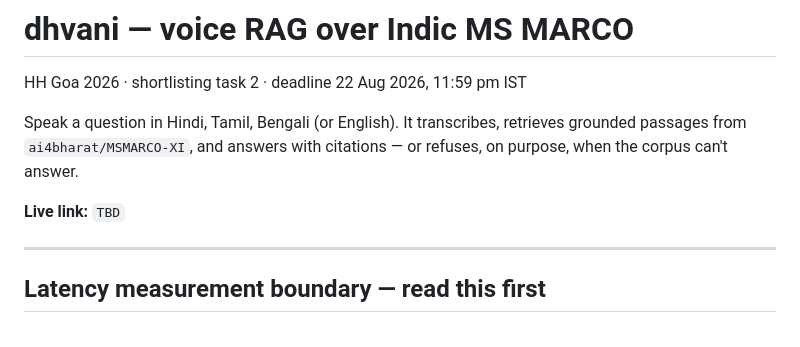
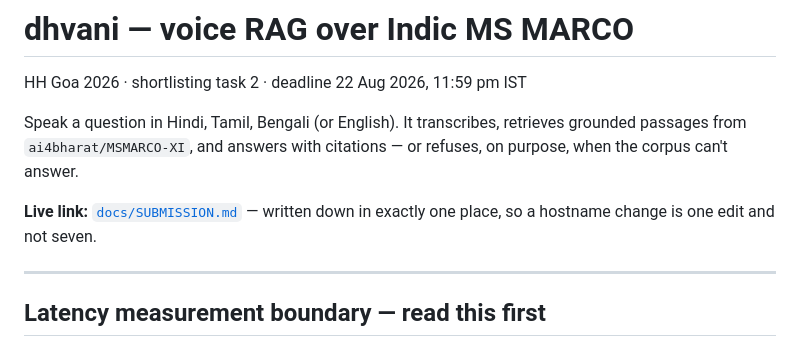
Before and after one commit to AnubhavBayard/dhvani, a Markdown page: README.md, the part around the change. GitHub-like rendering.

Commit message:
docs: the README's live link pointed at nothing
`**Live link:** `TBD`` — line 9, the first thing a judge reads, one day
before the deadline. The URL has existed since 21 Aug.

Links to docs/SUBMISSION.md rather than repeating the URL, per that
file's own single-source rule: it already feeds the form, two video
descriptions and six posts, and inlining it here makes a hostname change
an eight-place edit during the window when a laptop-hosted tunnel is
most likely to need one.

Co-Authored-By: Claude Opus 5 <noreply@anthropic.com>

```diff
--- a/README.md
+++ b/README.md
@@ -6,7 +6,8 @@ Speak a question in Hindi, Tamil, Bengali (or English). It transcribes, retrieve
 grounded passages from `ai4bharat/MSMARCO-XI`, and answers with citations — or
 refuses, on purpose, when the corpus can't answer.
 
-**Live link:** `TBD`
+**Live link:** [`docs/SUBMISSION.md`](docs/SUBMISSION.md) — written down in
+exactly one place, so a hostname change is one edit and not seven.
 
 ---
 
```
